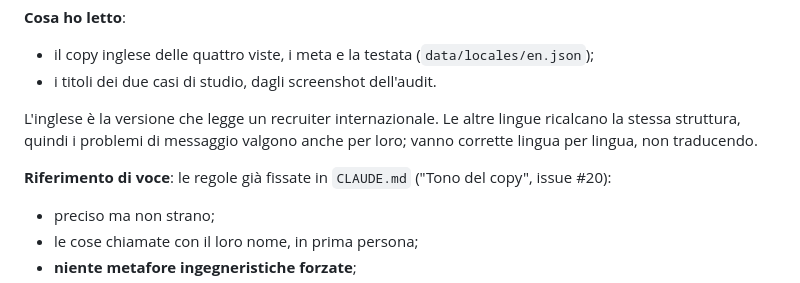
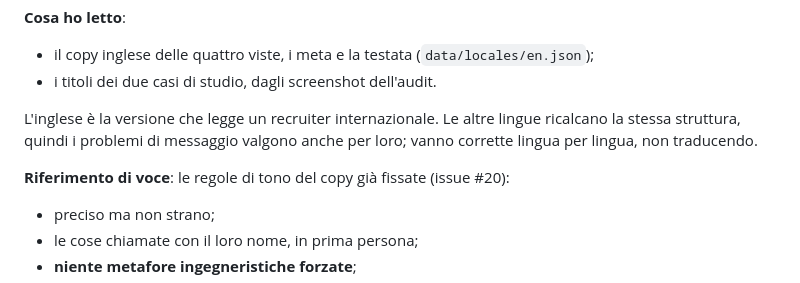
Before and after one commit to CieriS/portfolio, a Markdown page: docs/audit-2026-10/copy.md, the part around the change. GitHub-like rendering.

Commit message:
Docs: riferimento di voce dell'audit senza citare file interni

```diff
--- a/docs/audit-2026-10/copy.md
+++ b/docs/audit-2026-10/copy.md
@@ -8,7 +8,7 @@ Data: 2026-10-24. Analisi parallela a [design.md](design.md). Nessun file del si
 
 L'inglese è la versione che legge un recruiter internazionale. Le altre lingue ricalcano la stessa struttura, quindi i problemi di messaggio valgono anche per loro; vanno corrette lingua per lingua, non traducendo.
 
-**Riferimento di voce**: le regole già fissate in `CLAUDE.md` ("Tono del copy", issue #20):
+**Riferimento di voce**: le regole di tono del copy già fissate (issue #20):
 - preciso ma non strano;
 - le cose chiamate con il loro nome, in prima persona;
 - **niente metafore ingegneristiche forzate**;
```
